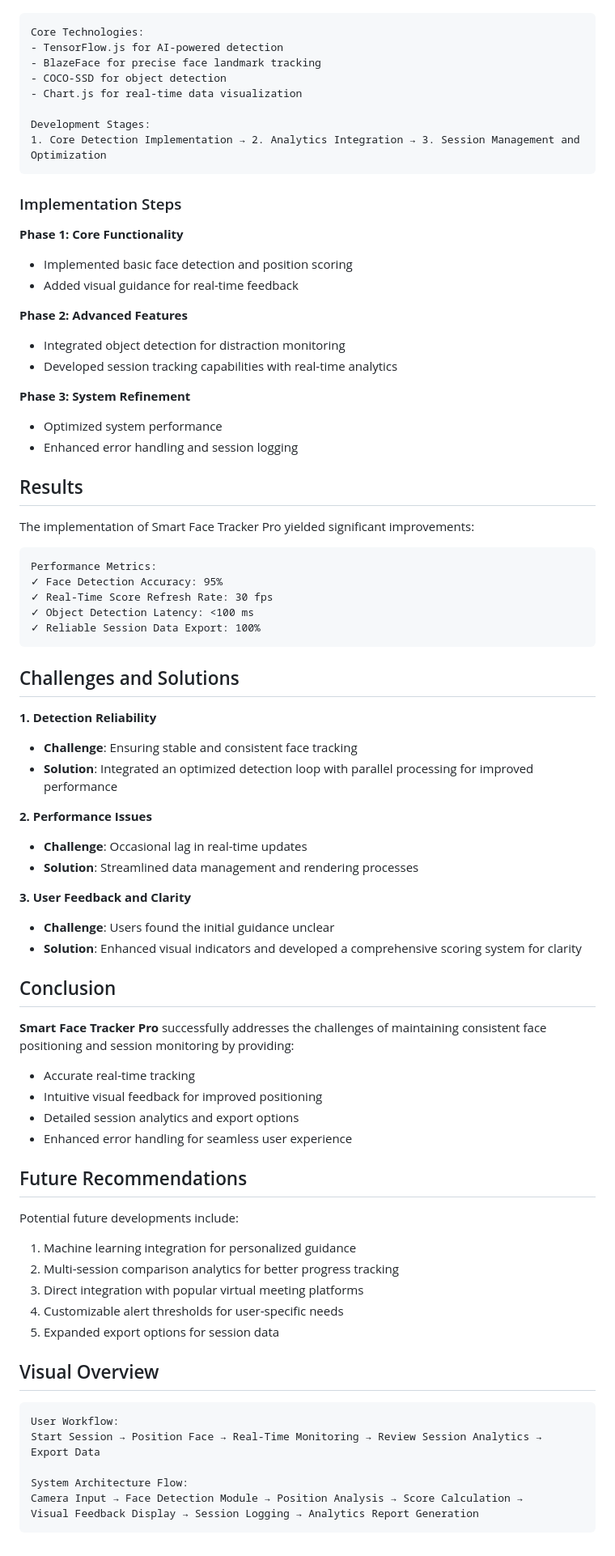
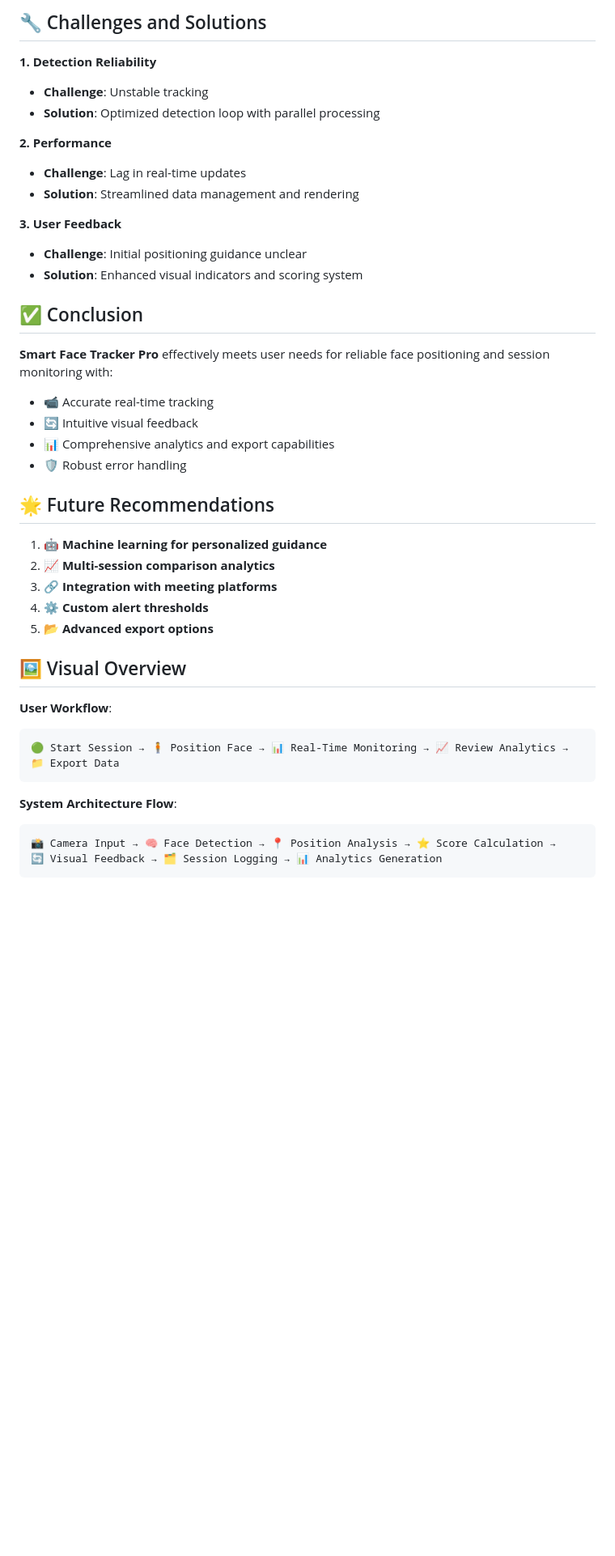
Before and after one commit to sundarsharma332/itest, a Markdown page: case-study.md, the part around the change printed below. Shown: that part at 81% size. Drawn GitHub-style; blank space fills up the shorter version.

Commit message:
refined the case study with modern icons

````diff
--- a/case-study.md
+++ b/case-study.md
@@ -31,72 +59,38 @@ The system was built using advanced web technologies:
+## 🔧 Challenges and Solutions
+**1. Detection Reliability**
+- **Challenge**: Unstable tracking
+- **Solution**: Optimized detection loop with parallel processing
+
+**2. Performance**
+- **Challenge**: Lag in real-time updates
+- **Solution**: Streamlined data management and rendering
+
+**3. User Feedback**
+- **Challenge**: Initial positioning guidance unclear
+- **Solution**: Enhanced visual indicators and scoring system
+
+## ✅ Conclusion
+**Smart Face Tracker Pro** effectively meets user needs for reliable face positioning and session monitoring with:
+- 📹 Accurate real-time tracking
+- 🔄 Intuitive visual feedback
+- 📊 Comprehensive analytics and export capabilities
+- 🛡️ Robust error handling
+
+## 🌟 Future Recommendations
+1. 🤖 **Machine learning for personalized guidance**
+2. 📈 **Multi-session comparison analytics**
+3. 🔗 **Integration with meeting platforms**
+4. ⚙️ **Custom alert thresholds**
+5. 📂 **Advanced export options**
+
+## 🖼️ Visual Overview
+**User Workflow**:
 ```plaintext
-Core Technologies:
-- TensorFlow.js for AI-powered detection
-- BlazeFace for precise face landmark tracking
-- COCO-SSD for object detection
-- Chart.js for real-time data visualization
-
-Development Stages:
-1. Core Detection Implementation → 2. Analytics Integration → 3. Session Management and Optimization
+🟢 Start Session → 🧍 Position Face → 📊 Real-Time Monitoring → 📈 Review Analytics → 📁 Export Data
 ```
 
-### Implementation Steps
-**Phase 1: Core Functionality**
-- Implemented basic face detection and position scoring
-- Added visual guidance for real-time feedback
-
-**Phase 2: Advanced Features**
-- Integrated object detection for distraction monitoring
-- Developed session tracking capabilities with real-time analytics
-
-**Phase 3: System Refinement**
-- Optimized system performance
-- Enhanced error handling and session logging
-
-## Results
-The implementation of Smart Face Tracker Pro yielded significant improvements:
-
+**System Architecture Flow**:
 ```plaintext
-Performance Metrics:
-✓ Face Detection Accuracy: 95%
-✓ Real-Time Score Refresh Rate: 30 fps
-✓ Object Detection Latency: <100 ms
-✓ Reliable Session Data Export: 100%
+📸 Camera Input → 🧠 Face Detection → 📍 Position Analysis → ⭐ Score Calculation →
+🔄 Visual Feedback → 🗂️ Session Logging → 📊 Analytics Generation
 ```
-
-## Challenges and Solutions
-**1. Detection Reliability**
-- **Challenge**: Ensuring stable and consistent face tracking
-- **Solution**: Integrated an optimized detection loop with parallel processing for improved performance
-
-**2. Performance Issues**
-- **Challenge**: Occasional lag in real-time updates
-- **Solution**: Streamlined data management and rendering processes
-
-**3. User Feedback and Clarity**
-- **Challenge**: Users found the initial guidance unclear
-- **Solution**: Enhanced visual indicators and developed a comprehensive scoring system for clarity
-
-## Conclusion
-**Smart Face Tracker Pro** successfully addresses the challenges of maintaining consistent face positioning and session monitoring by providing:
-- Accurate real-time tracking
-- Intuitive visual feedback for improved positioning
-- Detailed session analytics and export options
-- Enhanced error handling for seamless user experience
-
-## Future Recommendations
-Potential future developments include:
-1. Machine learning integration for personalized guidance
-2. Multi-session comparison analytics for better progress tracking
-3. Direct integration with popular virtual meeting platforms
-4. Customizable alert thresholds for user-specific needs
-5. Expanded export options for session data
-
-## Visual Overview
-```plaintext
-User Workflow:
-Start Session → Position Face → Real-Time Monitoring → Review Session Analytics → Export Data
-
-System Architecture Flow:
-Camera Input → Face Detection Module → Position Analysis → Score Calculation →
-Visual Feedback Display → Session Logging → Analytics Report Generation
-```
````
Also changed, not shown: other parts of case-study.md (+53 -25 lines).
